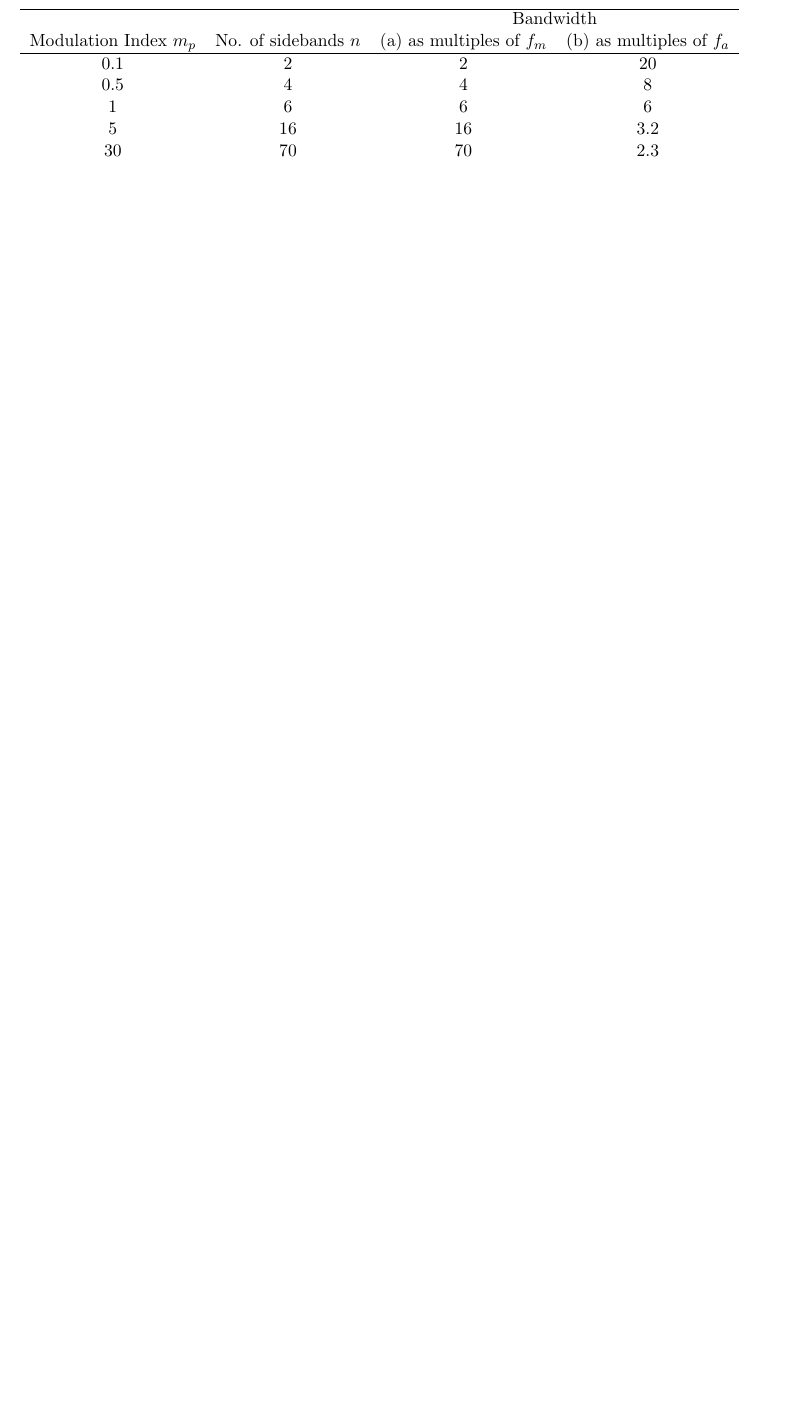
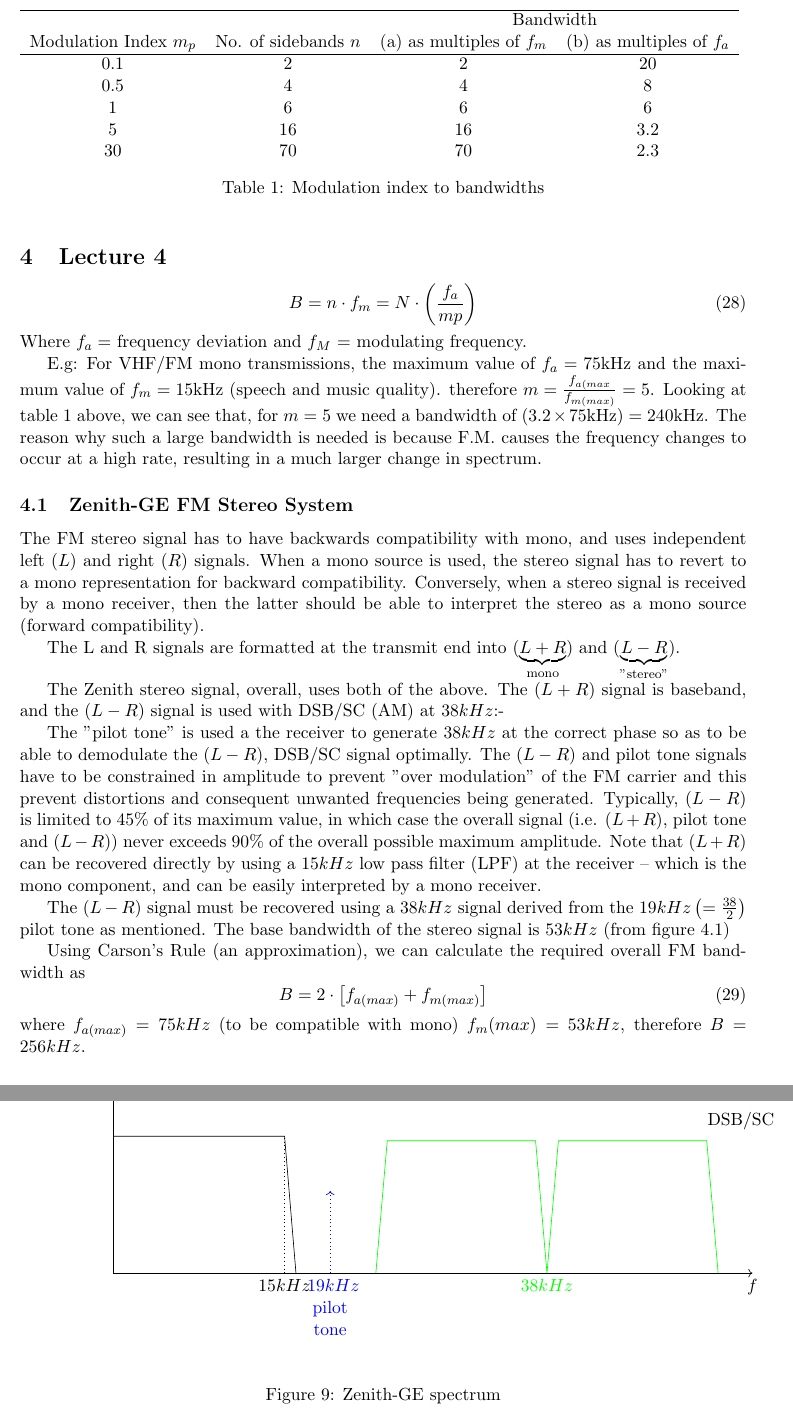
Before and after one commit to l3v5y/UW-Electronics-Lecture-Notes, a LaTeX document (ES335 - Communication Systems.tex): part of page 7 of 7 before the commit and two parts of pages 7 and 8 of 8 after it, the two joined at a grey line, cut so that both start at the same text, the shorter picture padded with empty space. Compiled offline with pdfLaTeX.

Commit message:
[EC335] Added lecture 4

```diff
--- a/ES335 - Communication Systems.tex
+++ b/ES335 - Communication Systems.tex
@@ -376,5 +376,48 @@ Modulation Index $m_p$ & No. of sidebands $n$ &  (a) as multiples of $f_m$ & (b)
 	5 & 16 & 16 & 3.2 \\
 	30 & 70 & 70 &2.3 \\
     \end{tabular}
+	\caption{Modulation index to bandwidths}
+	\label{tab:modind}
 \end{table}
+
+\section{Lecture 4}
+\begin{equation}
+B = n\cdot f_m = N\cdot\left(\frac{f_a}{mp}\right)
+\end{equation}
+Where $f_a=$ frequency deviation and $f_M$ = modulating frequency.
+
+E.g: For VHF/FM mono transmissions, the maximum value of $f_a=75\mbox{kHz}$ and the maximum value of $f_m=15\mbox{kHz}$ (speech and music quality).
+therefore $m = \frac{f_{a(max}}{f_{m(max)}} = 5$. Looking at table \ref{tab:modind} above, we can see that, for $m=5$ we need a bandwidth of $(3.2\times 75\mbox{kHz})=240\mbox{kHz}$. The reason why such a large bandwidth is needed is because F.M. causes the frequency changes to occur at a high rate, resulting in a much larger change in spectrum.
+
+\subsection{Zenith-GE FM Stereo System}
+The FM stereo signal has to have backwards compatibility with mono, and uses independent left ($L$) and right ($R$) signals. When a mono source is used, the stereo signal has to revert to a mono representation for backward compatibility. Conversely, when a stereo signal is received by a mono receiver, then the latter should be able to interpret the stereo as a mono source (forward compatibility).
+
+The L and R signals are formatted at the transmit end into ($\underbrace{L+R}_{\mbox{\scriptsize mono}}$) and ($\underbrace{L-R}_{\mbox{\scriptsize "stereo"}}$).
+
+The Zenith stereo signal, overall, uses both of the above. The ($L+R$) signal is baseband, and the ($L-R$) signal is used with DSB/SC (AM) at $38kHz$:-
+
+\begin{figure}[h]
+	\centering
+	\begin{tikzpicture}[xscale=0.25]
+		\draw[<->] (0,4) node[left]{Amplitude}--(0,0)--(56,0) node[below]{$f$};
+		\draw (0,3) -- (15,3) -- (16,0);
+		\draw[dotted] (15,0) node[below]{$15kHz$}--(15,3);
+		\draw[green] (23,0) -- (24,2.9) -- (37,2.9) -- (38,0) node[below] {$38kHz$}-- (39,2.9) -- (52, 2.9) -- (53,0);
+		\draw[->,blue,dotted](19,0)node[below, text width=1cm,align=center]{$19kHz$ pilot tone} -- (19,1.8);
+		\draw (55,3)node[above] {DSB/SC};
+	\end{tikzpicture}
+	\label{fig:zenith}
+	\caption{Zenith-GE spectrum}
+\end{figure}
+The "pilot tone" is used a the receiver to generate $38kHz$ at the correct phase so as to be able to demodulate the ($L-R$), DSB/SC signal optimally. The ($L-R$) and pilot tone signals have to be constrained in amplitude to prevent "over modulation" of the FM carrier and this prevent distortions and consequent unwanted frequencies being generated. Typically, ($L-R$) is limited to 45\% of  its maximum value, in which case the overall signal (i.e. ($L+R$), pilot tone and ($L-R$)) never exceeds 90\% of the overall possible maximum amplitude. Note that ($L+R$) can be recovered directly by using a $15kHz$ low pass filter (LPF) at the receiver -- which is the mono component, and can be easily interpreted by a mono receiver.
+
+The ($L-R$) signal must be recovered using a $38kHz$ signal derived from the $19kHz\left(=\frac{38}{2}\right)$ pilot tone as mentioned. The base bandwidth of the stereo signal is $53kHz$ (from figure \ref{fig:zenith})
+
+Using Carson's Rule (an approximation), we can calculate the required overall FM bandwidth as
+\begin{equation}
+B = 2 \cdot \left[f_{a(max)}+f_{m(max)}\right]
+\end{equation}
+where $f_{a(max)} = 75kHz$ (to be compatible with mono) $f_m(max) = 53kHz$, therefore $B=256kHz$.
+
+FM has a SNR (signal to noise ratio) advantage over AM above a crtical threshold. Below the threshold the FM signal becomes unusable very quickly. FM as above is a simple form of "spread spectrum".
 \end{document}
```
Also changed, not shown: ES335 - Communication Systems.pdf, ES335 - Communication Systems.tex (2 more changed lines).
